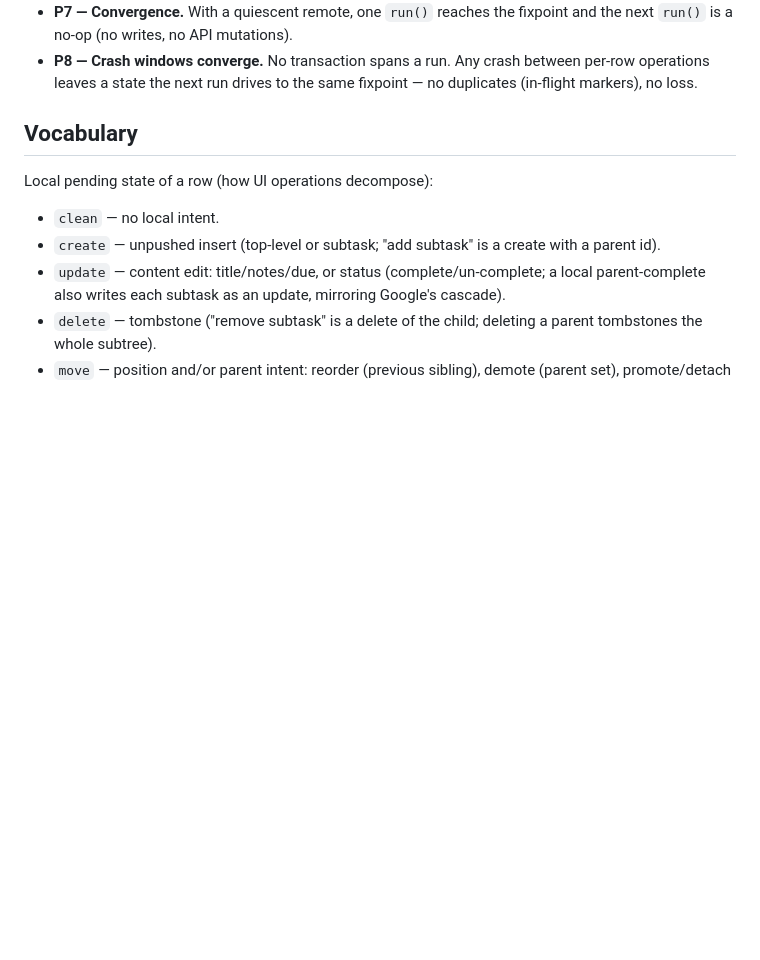
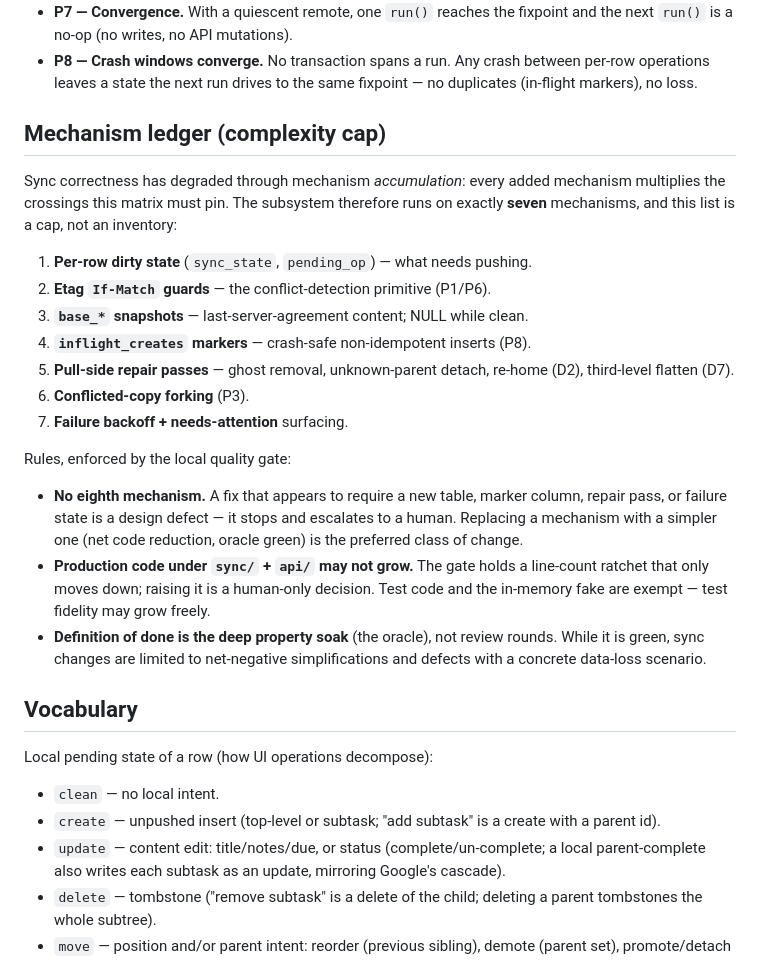
Before and after one commit to IllyaYalovyy/axiotask, a Markdown page: designs/RFC-009-sync-conflict-matrix.md, the part around the change. GitHub-like rendering; blank space fills up the shorter version.

Commit message:
docs(rfc-009): add the mechanism ledger — seven mechanisms, capped; sync production code may not grow
Records the complexity regime now enforced by the local gate: no eighth
mechanism, a down-only line-count ratchet over sync/+api/ production code,
and the deep property soak as the definition of done. Docs only.

```diff
--- a/designs/RFC-009-sync-conflict-matrix.md
+++ b/designs/RFC-009-sync-conflict-matrix.md
@@ -86,6 +86,36 @@ to silently drop.
 - **P8 — Crash windows converge.** No transaction spans a run. Any crash
   between per-row operations leaves a state the next run drives to the same
   fixpoint — no duplicates (in-flight markers), no loss.
+
+## Mechanism ledger (complexity cap)
+
+Sync correctness has degraded through mechanism *accumulation*: every added
+mechanism multiplies the crossings this matrix must pin. The subsystem
+therefore runs on exactly **seven** mechanisms, and this list is a cap, not
+an inventory:
+
+1. **Per-row dirty state** (`sync_state`, `pending_op`) — what needs pushing.
+2. **Etag `If-Match` guards** — the conflict-detection primitive (P1/P6).
+3. **`base_*` snapshots** — last-server-agreement content; NULL while clean.
+4. **`inflight_creates` markers** — crash-safe non-idempotent inserts (P8).
+5. **Pull-side repair passes** — ghost removal, unknown-parent detach,
+   re-home (D2), third-level flatten (D7).
+6. **Conflicted-copy forking** (P3).
+7. **Failure backoff + needs-attention** surfacing.
+
+Rules, enforced by the local quality gate:
+
+- **No eighth mechanism.** A fix that appears to require a new table, marker
+  column, repair pass, or failure state is a design defect — it stops and
+  escalates to a human. Replacing a mechanism with a simpler one (net code
+  reduction, oracle green) is the preferred class of change.
+- **Production code under `sync/` + `api/` may not grow.** The gate holds a
+  line-count ratchet that only moves down; raising it is a human-only
+  decision. Test code and the in-memory fake are exempt — test fidelity may
+  grow freely.
+- **Definition of done is the deep property soak** (the oracle), not review
+  rounds. While it is green, sync changes are limited to net-negative
+  simplifications and defects with a concrete data-loss scenario.
 
 ## Vocabulary
 
```
